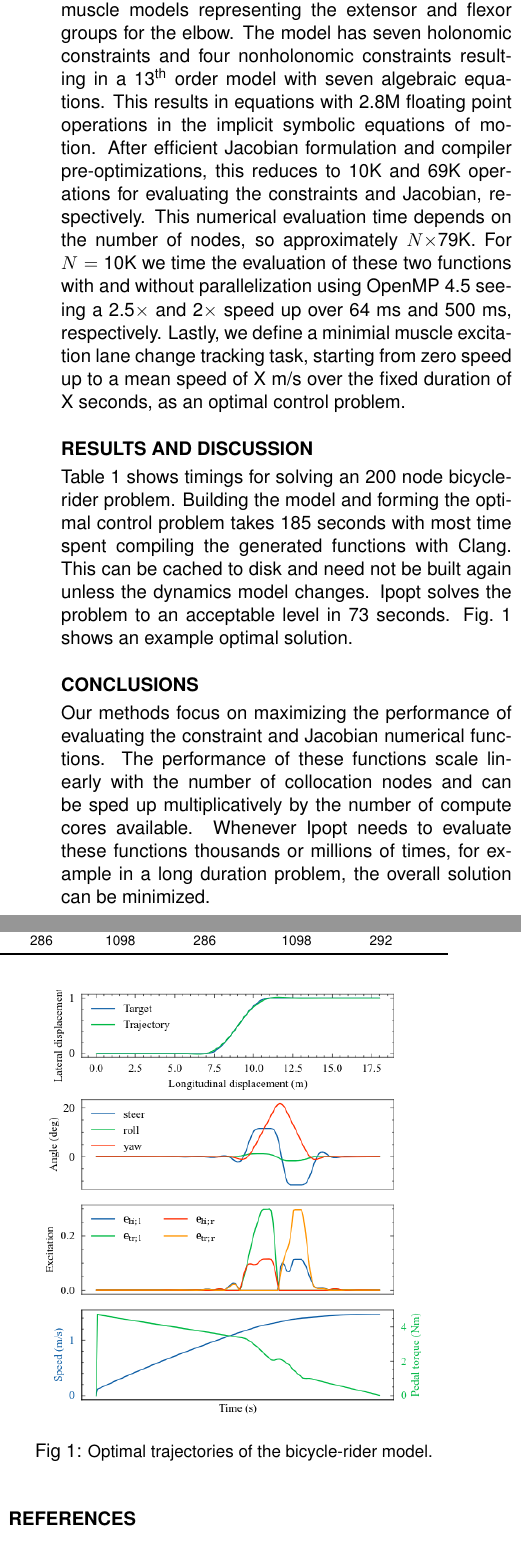
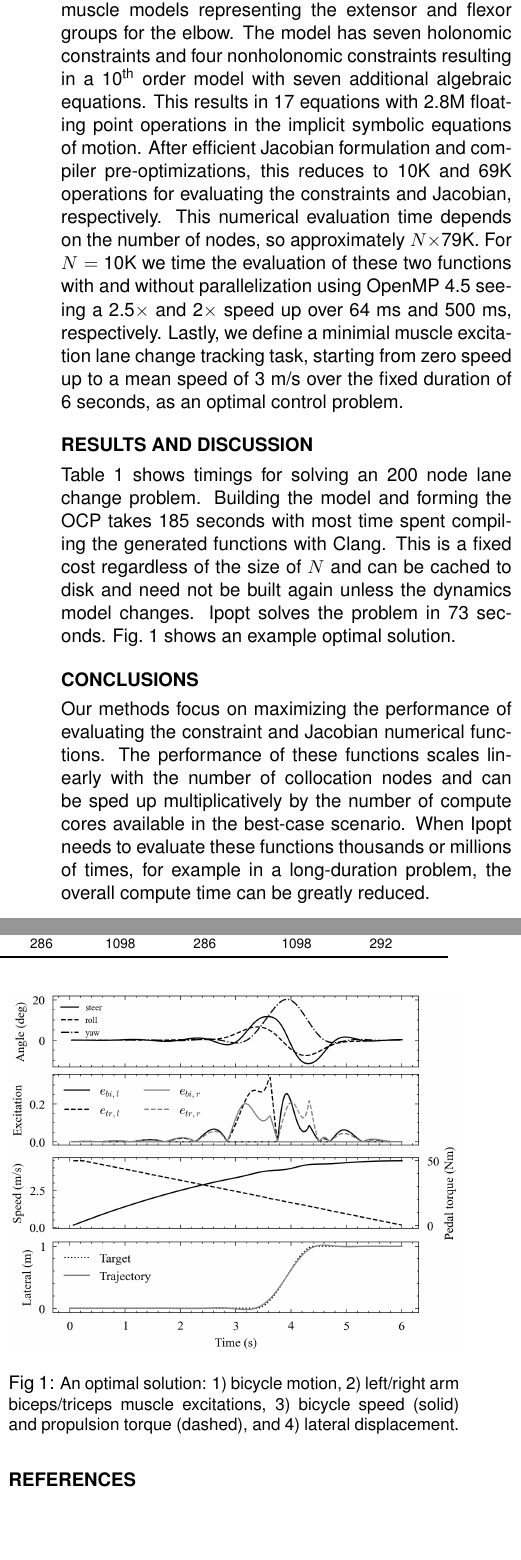
Before and after one commit to mechmotum/ISBTGCS2025, a LaTeX document (main.tex): two parts of the columns of page 2 of 3 before the commit and two parts of the columns of page 2 of 2 after it, joined at a grey line, cut so that both start at the same text, the shorter picture padded with empty space. Compiled offline with pdfLaTeX.

Commit message:
Updates from Overleaf

```diff
--- a/main.tex
+++ b/main.tex
@@ -35,9 +35,13 @@ Antonie van den Bogert\textsuperscript{4} \\
 \\
 \small
 \textsuperscript{1}Department of BioMechanical Engineering, Delft University of Technology, The Netherlands\\
+\small
 \textsuperscript{2}Department of Engineering, University of Cambridge, United Kingdom\\
+\small
 \textsuperscript{3}Aerospace Engineering, Delft University of Technology, The Netherlands\\
+\small
 \textsuperscript{4}Mechanical Engineering, Cleveland State University, USA\\
+\small
 Email: j.k.moore@tudelft.nl}
 \date{}
 
@@ -174,17 +178,17 @@ bodies representing the upper and lower arm body segments using
 SymBRiM~\cite{Stienstra2023a}. We include four lumped Hill-type muscle models
 representing the extensor and flexor groups for the elbow. The model has seven
 holonomic constraints and four nonholonomic constraints resulting in a
-13\textsuperscript{th} order model with seven algebraic equations. This results
-in equations with 2.8M floating point operations in the implicit symbolic
-equations of motion. After efficient Jacobian formulation and compiler
+10\textsuperscript{th} order model with seven additional algebraic equations.
+This results in 17 equations with 2.8M floating point operations in the implicit
+symbolic equations of motion. After efficient Jacobian formulation and compiler
 pre-optimizations, this reduces to 10K and 69K operations for evaluating the
 constraints and Jacobian, respectively. This numerical evaluation time depends
 on the number of nodes, so approximately \(N\times\)79K. For \(N=\)~10K we time
 the evaluation of these two functions with and without parallelization using
 OpenMP 4.5 seeing a 2.5\(\times\) and 2\(\times\) speed up over 64 ms and 500
 ms, respectively. Lastly, we define a minimial muscle excitation lane change
-tracking task, starting from zero speed up to a mean speed of X m/s over the
-fixed duration of X seconds, as an optimal control problem.
+tracking task, starting from zero speed up to a mean speed of 3 m/s over the
+fixed duration of 6 seconds, as an optimal control problem.
 
 % 10K nodes on Jason's laptop
 % single thread:
@@ -198,37 +202,37 @@ fixed duration of X seconds, as an optimal control problem.
 % In [4]: %timeit problem.jacobian(initial_guess)
 % 253 ms ± 38.8 ms per loop (mean ± std. dev. of 7 runs, 1 loop each)
 
-\vspace{-1em}
+\vspace{-1.5em}
 \section*{RESULTS AND DISCUSSION}
 \vspace{-1em}
 \pagestyle{empty}
 %
-Table~\ref{tab:performance} shows timings for solving an 200 node bicycle-rider
-problem. Building the model and forming the optimal control problem takes 185
-seconds with most time spent compiling the generated functions with Clang. This
-can be cached to disk and need not be built again unless the dynamics model
-changes. Ipopt solves the problem to an acceptable level in 73 seconds.
+Table~\ref{tab:performance} shows timings for solving an 200 node lane change
+problem. Building the model and forming the OCP takes 185 seconds with most time
+spent compiling the generated functions with Clang. This is a fixed cost
+regardless of the size of \(N\) and can be cached to disk and need not be built
+again unless the dynamics model changes. Ipopt solves the problem in 73 seconds.
 Fig.~\ref{fig:trajectories} shows an example optimal solution.
 %
 \begin{figure}
     \centering
-    % TODO : squish height of figure for full linewidth
-    \includegraphics[width=0.85\linewidth]{figures/arm-muscle-bicycle-excitation.png}
-    \caption{\small Optimal trajectories of the bicycle-rider model.}
+    \includegraphics[width=\linewidth]{figures/arm-muscle-bicycle-excitation.png}
+    \caption{\small An optimal solution: 1) bicycle motion, 2) left/right
+    arm biceps/triceps muscle excitations, 3) bicycle speed (solid) and
+    propulsion torque (dashed), and 4) lateral displacement.}
     \label{fig:trajectories}
 \end{figure}
 
-
-\vspace{-1em}
+\vspace{-1.5em}
 \section*{CONCLUSIONS}
 \vspace{-1em}
 %
-Our methods focus on maximizing the performance of evaluating the constraint
-and Jacobian numerical functions. The performance of these functions scale
-linearly with the number of collocation nodes and can be sped up
-multiplicatively by the number of compute cores available. Whenever Ipopt needs
-to evaluate these functions thousands or millions of times, for example in a
-long duration problem, the overall solution can be minimized.
+Our methods focus on maximizing the performance of evaluating the constraint and
+Jacobian numerical functions. The performance of these functions scales linearly
+with the number of collocation nodes and can be sped up multiplicatively by the
+number of compute cores available in the best-case scenario. When Ipopt needs to
+evaluate these functions thousands or millions of times, for example in a
+long-duration problem, the overall compute time can be greatly reduced.
 
 \vspace{-1em}
 \bibliographystyle{abbrv}
@@ -238,6 +242,6 @@ long duration problem, the overall solution can be minimized.
 \section*{ACKNOWLEDGMENTS}
 \vspace{-1em}
 %
-Peter Stahlecker made contributions to the work.
+P. Stahlecker contributed to opty and funding from CZI.
 
 \end{document}
```
Also changed, not shown: figures/arm-muscle-bicycle-excitation.png, main.tex (48 more changed lines).
